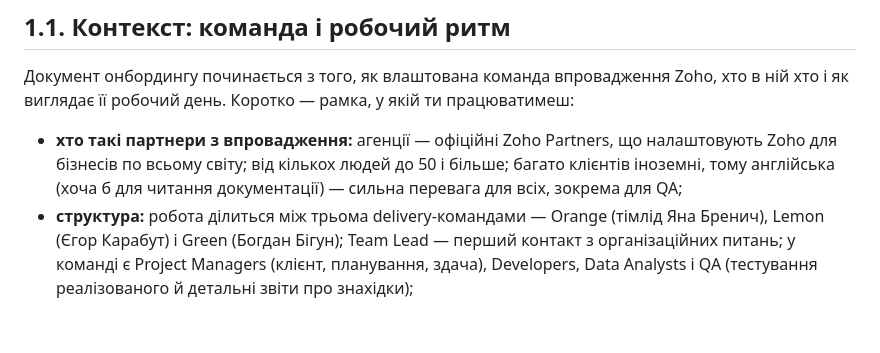
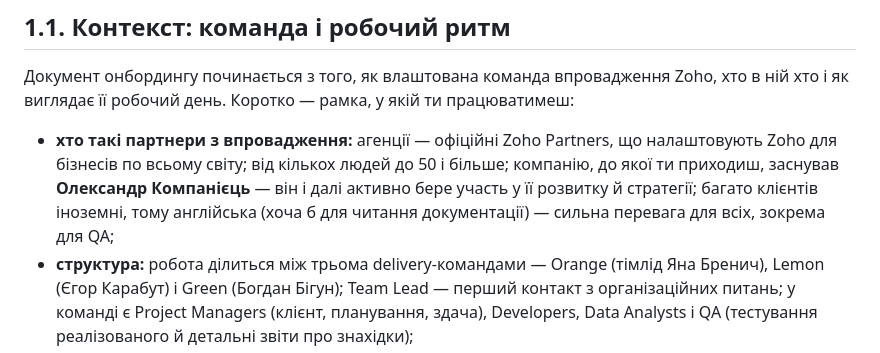
Before and after one commit to aovozniuk1/team-tracker-ui, a Markdown page: courses/zprojects/01-zoho-one.md, the part around the change. Rendered like a GitHub page; blank space fills up the shorter version.

Commit message:
UI update 2026-09-29

```diff
--- a/courses/zprojects/01-zoho-one.md
+++ b/courses/zprojects/01-zoho-one.md
@@ -14,8 +14,10 @@ Zoho виявляється планом, правами чи вимкненим
 як виглядає її робочий день. Коротко — рамка, у якій ти працюватимеш:
 
 - **хто такі партнери з впровадження:** агенції — офіційні Zoho Partners, що налаштовують Zoho для
-  бізнесів по всьому світу; від кількох людей до 50 і більше; багато клієнтів іноземні, тому
-  англійська (хоча б для читання документації) — сильна перевага для всіх, зокрема для QA;
+  бізнесів по всьому світу; від кількох людей до 50 і більше; компанію, до якої ти приходиш,
+  заснував **Олександр Компанієць** — він і далі активно бере участь у її розвитку й стратегії;
+  багато клієнтів іноземні, тому англійська (хоча б для читання документації) — сильна перевага
+  для всіх, зокрема для QA;
 - **структура:** робота ділиться між трьома delivery-командами — Orange (тімлід Яна Бренич), Lemon
   (Єгор Карабут) і Green (Богдан Бігун); Team Lead — перший контакт з організаційних питань; у
   команді є Project Managers (клієнт, планування, здача), Developers, Data Analysts і QA
```
